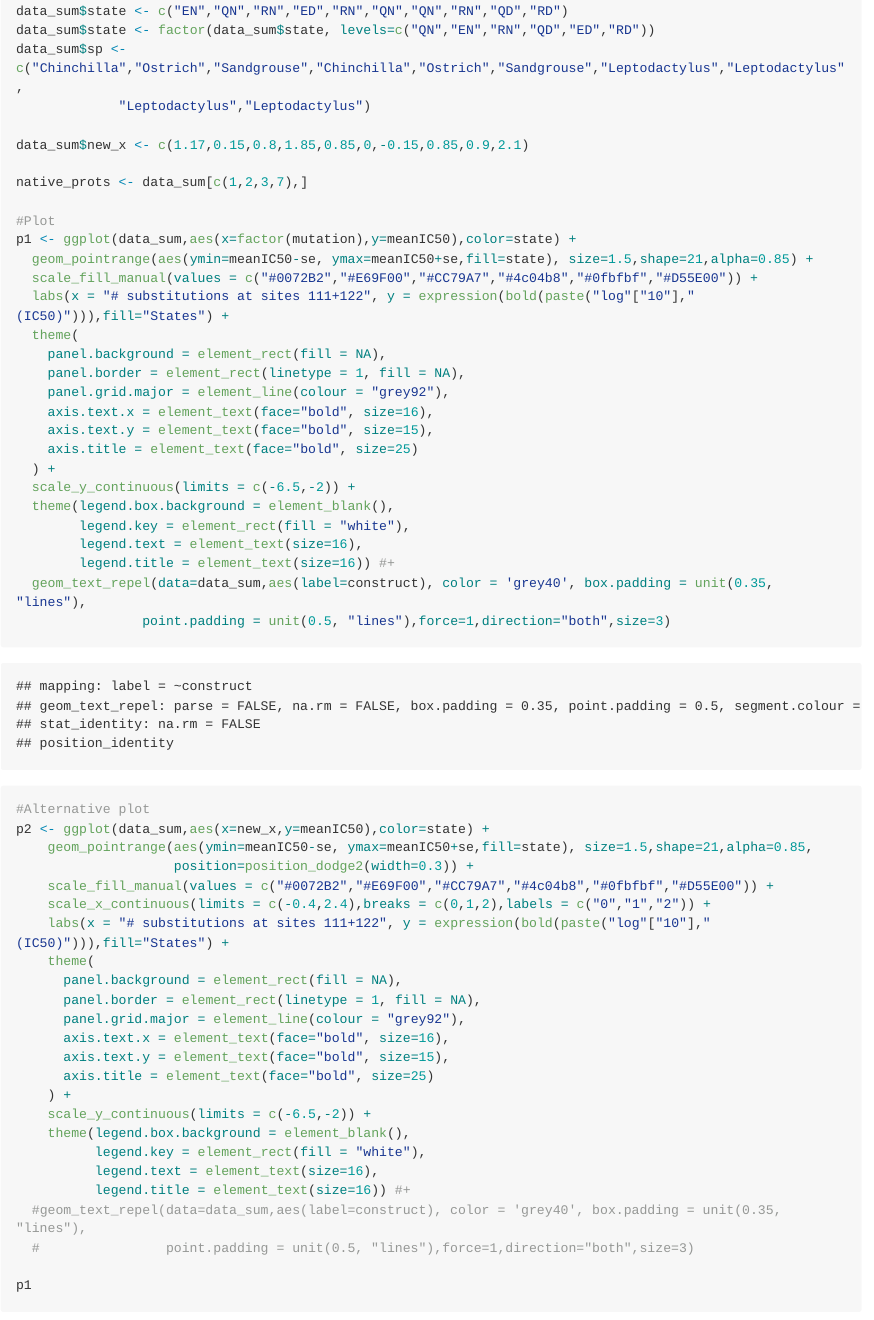
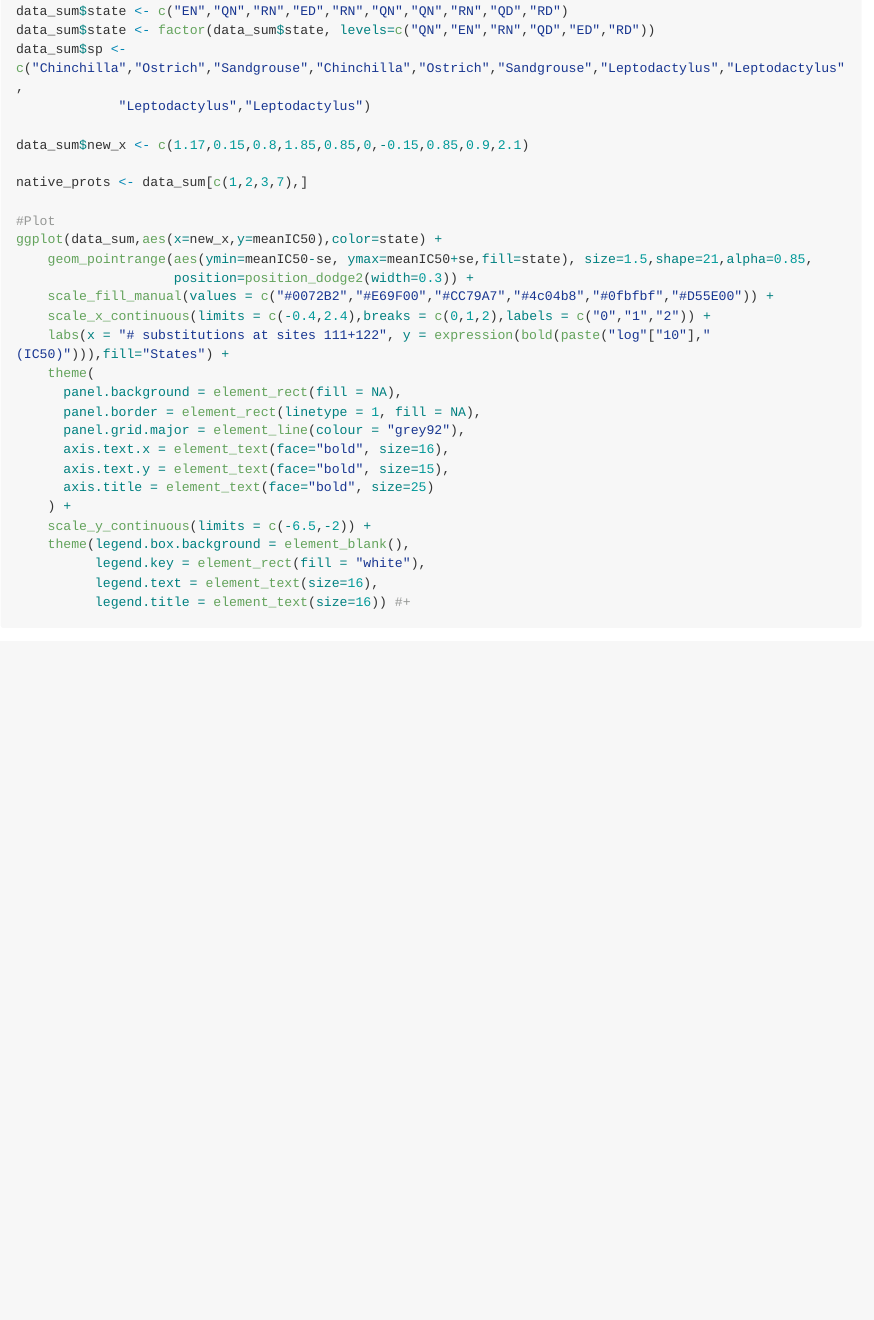
Before and after one commit to santiagoha18/ATPase_convergence, an R Markdown document (notebooks/mutation_effects.Rmd): the page in a window 1100 px wide, from 2240 px down. The pictures show the output file notebooks/mutation_effects.md that the author committed with the source, drawn offline in the style of GitHub; long lines of code are wrapped.

Commit message:
fixed fig4 script

````diff
--- a/notebooks/mutation_effects.Rmd
+++ b/notebooks/mutation_effects.Rmd
@@ -122,29 +122,7 @@ data_sum$new_x <- c(1.17,0.15,0.8,1.85,0.85,0,-0.15,0.85,0.9,2.1)
 native_prots <- data_sum[c(1,2,3,7),]
 
 #Plot
-p1 <- ggplot(data_sum,aes(x=factor(mutation),y=meanIC50),color=state) +
-  geom_pointrange(aes(ymin=meanIC50-se, ymax=meanIC50+se,fill=state), size=1.5,shape=21,alpha=0.85) +
-  scale_fill_manual(values = c("#0072B2","#E69F00","#CC79A7","#4c04b8","#0fbfbf","#D55E00")) +
-  labs(x = "# substitutions at sites 111+122", y = expression(bold(paste("log"["10"],"(IC50)"))),fill="States") +
-  theme(
-    panel.background = element_rect(fill = NA),
-    panel.border = element_rect(linetype = 1, fill = NA),
-    panel.grid.major = element_line(colour = "grey92"),
-    axis.text.x = element_text(face="bold", size=16),
-    axis.text.y = element_text(face="bold", size=15),
-    axis.title = element_text(face="bold", size=25)
-  ) +
-  scale_y_continuous(limits = c(-6.5,-2)) +
-  theme(legend.box.background = element_blank(),
-        legend.key = element_rect(fill = "white"),
-        legend.text = element_text(size=16),
-        legend.title = element_text(size=16)) #+
-  geom_text_repel(data=data_sum,aes(label=construct), color = 'grey40', box.padding = unit(0.35, "lines"),
-                point.padding = unit(0.5, "lines"),force=1,direction="both",size=3)
-
-
-#Alternative plot
-p2 <- ggplot(data_sum,aes(x=new_x,y=meanIC50),color=state) +
+ggplot(data_sum,aes(x=new_x,y=meanIC50),color=state) +
     geom_pointrange(aes(ymin=meanIC50-se, ymax=meanIC50+se,fill=state), size=1.5,shape=21,alpha=0.85,
                     position=position_dodge2(width=0.3)) +
     scale_fill_manual(values = c("#0072B2","#E69F00","#CC79A7","#4c04b8","#0fbfbf","#D55E00")) +
@@ -166,7 +144,6 @@ p2 <- ggplot(data_sum,aes(x=new_x,y=meanIC50),color=state) +
   #geom_text_repel(data=data_sum,aes(label=construct), color = 'grey40', box.padding = unit(0.35, "lines"),
   #                point.padding = unit(0.5, "lines"),force=1,direction="both",size=3)
 
-p1
 ```
 
 ## Panel D
````
Also changed, not shown: notebooks/mutation_effects.md, 1 other file.
